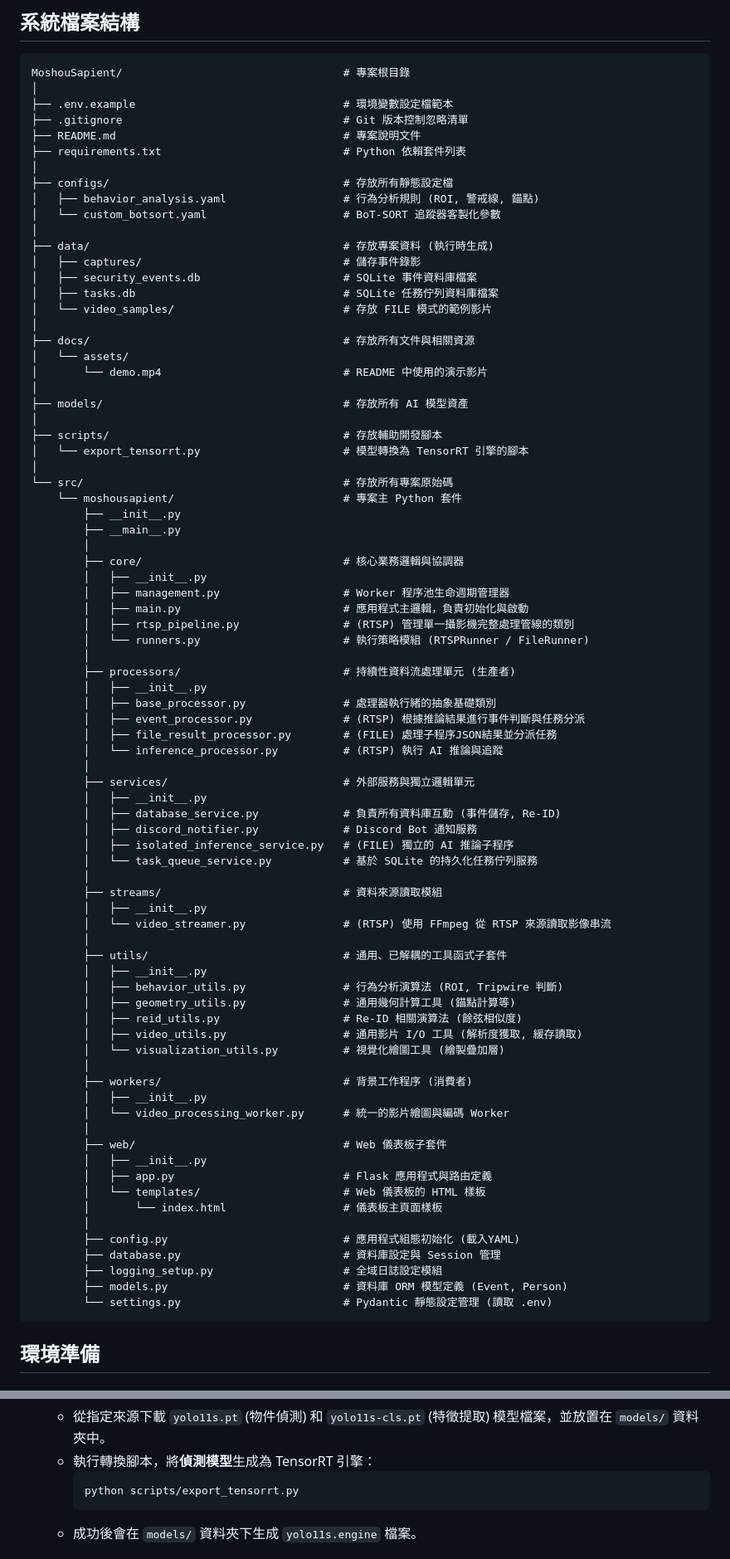
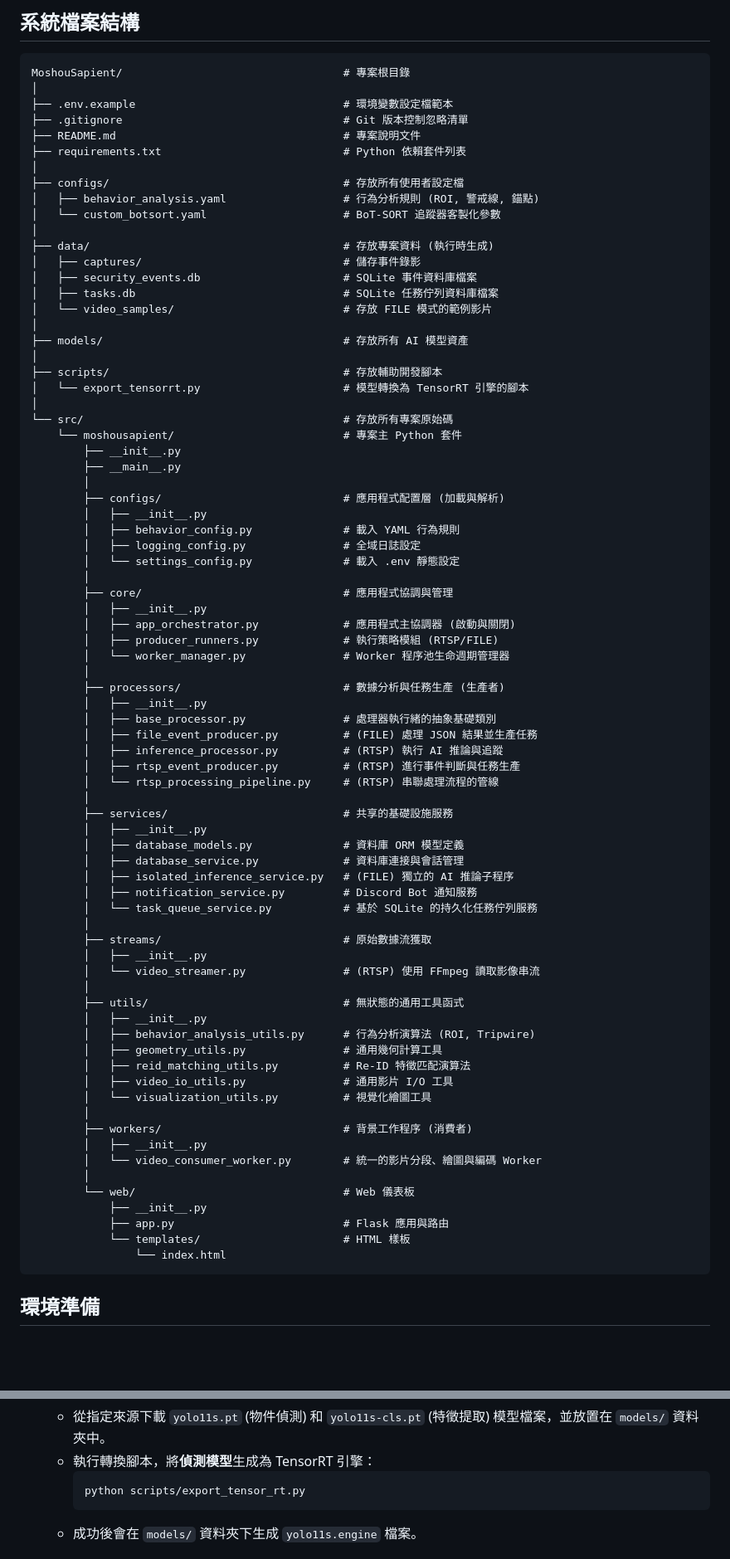
Before and after one commit to MortyTsai/Moshou_Sapient, a Markdown page: README.md, 2 parts joined by grey strips. Shown: that part at 83% size. Rendered like a GitHub page; blank space fills up the shorter version.

Commit message:
更新 README.md

````diff
--- a/README.md
+++ b/README.md
@@ -68,7 +68,7 @@ MoshouSapient/                                  # 專案根目錄
 ├── README.md                                   # 專案說明文件
 ├── requirements.txt                            # Python 依賴套件列表
 │
-├── configs/                                    # 存放所有靜態設定檔
+├── configs/                                    # 存放所有使用者設定檔
 │   ├── behavior_analysis.yaml                  # 行為分析規則 (ROI, 警戒線, 錨點)
 │   └── custom_botsort.yaml                     # BoT-SORT 追蹤器客製化參數
 │
@@ -77,10 +77,6 @@ MoshouSapient/                                  # 專案根目錄
 │   ├── security_events.db                      # SQLite 事件資料庫檔案
 │   ├── tasks.db                                # SQLite 任務佇列資料庫檔案
 │   └── video_samples/                          # 存放 FILE 模式的範例影片
-│
-├── docs/                                       # 存放所有文件與相關資源
-│   └── assets/
-│       └── demo.mp4                            # README 中使用的演示影片
 │
 ├── models/                                     # 存放所有 AI 模型資產
 │
@@ -92,54 +88,55 @@ MoshouSapient/                                  # 專案根目錄
         ├── __init__.py
         ├── __main__.py
         │
-        ├── core/                               # 核心業務邏輯與協調器
+        ├── configs/                            # 應用程式配置層 (加載與解析)
         │   ├── __init__.py
-        │   ├── management.py                   # Worker 程序池生命週期管理器
-        │   ├── main.py                         # 應用程式主邏輯，負責初始化與啟動
-        │   ├── rtsp_pipeline.py                # (RTSP) 管理單一攝影機完整處理管線的類別
-        │   └── runners.py                      # 執行策略模組 (RTSPRunner / FileRunner)
+        │   ├── behavior_config.py              # 載入 YAML 行為規則
+        │   ├── logging_config.py               # 全域日誌設定
+        │   └── settings_config.py              # 載入 .env 靜態設定
         │
-        ├── processors/                         # 持續性資料流處理單元 (生產者)
+        ├── core/                               # 應用程式協調與管理
+        │   ├── __init__.py
+        │   ├── app_orchestrator.py             # 應用程式主協調器 (啟動與關閉)
+        │   ├── producer_runners.py             # 執行策略模組 (RTSP/FILE)
+        │   └── worker_manager.py               # Worker 程序池生命週期管理器
+        │
+        ├── processors/                         # 數據分析與任務生產 (生產者)
         │   ├── __init__.py
         │   ├── base_processor.py               # 處理器執行緒的抽象基礎類別
-        │   ├── event_processor.py              # (RTSP) 根據推論結果進行事件判斷與任務分派
-        │   ├── file_result_processor.py        # (FILE) 處理子程序JSON結果並分派任務
-        │   └── inference_processor.py          # (RTSP) 執行 AI 推論與追蹤
+        │   ├── file_event_producer.py          # (FILE) 處理 JSON 結果並生產任務
+        │   ├── inference_processor.py          # (RTSP) 執行 AI 推論與追蹤
+        │   ├── rtsp_event_producer.py          # (RTSP) 進行事件判斷與任務生產
+        │   └── rtsp_processing_pipeline.py     # (RTSP) 串聯處理流程的管線
         │
-        ├── services/                           # 外部服務與獨立邏輯單元
+        ├── services/                           # 共享的基礎設施服務
         │   ├── __init__.py
-        │   ├── database_service.py             # 負責所有資料庫互動 (事件儲存, Re-ID)
-        │   ├── discord_notifier.py             # Discord Bot 通知服務
+        │   ├── database_models.py              # 資料庫 ORM 模型定義
+        │   ├── database_service.py             # 資料庫連接與會話管理
         │   ├── isolated_inference_service.py   # (FILE) 獨立的 AI 推論子程序
+        │   ├── notification_service.py         # Discord Bot 通知服務
         │   └── task_queue_service.py           # 基於 SQLite 的持久化任務佇列服務
         │
-        ├── streams/                            # 資料來源讀取模組
+        ├── streams/                            # 原始數據流獲取
         │   ├── __init__.py
-        │   └── video_streamer.py               # (RTSP) 使用 FFmpeg 從 RTSP 來源讀取影像串流
+        │   └── video_streamer.py               # (RTSP) 使用 FFmpeg 讀取影像串流
         │
-        ├── utils/                              # 通用、已解耦的工具函式子套件
+        ├── utils/                              # 無狀態的通用工具函式
         │   ├── __init__.py
-        │   ├── behavior_utils.py               # 行為分析演算法 (ROI, Tripwire 判斷)
-        │   ├── geometry_utils.py               # 通用幾何計算工具 (錨點計算等)
-        │   ├── reid_utils.py                   # Re-ID 相關演算法 (餘弦相似度)
-        │   ├── video_utils.py                  # 通用影片 I/O 工具 (解析度獲取, 緩存讀取)
-        │   └── visualization_utils.py          # 視覺化繪圖工具 (繪製疊加層)
+        │   ├── behavior_analysis_utils.py      # 行為分析演算法 (ROI, Tripwire)
+        │   ├── geometry_utils.py               # 通用幾何計算工具
+        │   ├── reid_matching_utils.py          # Re-ID 特徵匹配演算法
+        │   ├── video_io_utils.py               # 通用影片 I/O 工具
+        │   └── visualization_utils.py          # 視覺化繪圖工具
         │
         ├── workers/                            # 背景工作程序 (消費者)
         │   ├── __init__.py
-        │   └── video_processing_worker.py      # 統一的影片繪圖與編碼 Worker
+        │   └── video_consumer_worker.py        # 統一的影片分段、繪圖與編碼 Worker
         │
-        ├── web/                                # Web 儀表板子套件
-        │   ├── __init__.py
-        │   ├── app.py                          # Flask 應用程式與路由定義
-        │   └── templates/                      # Web 儀表板的 HTML 樣板
-        │       └── index.html                  # 儀表板主頁面樣板
-        │
-        ├── config.py                           # 應用程式組態初始化 (載入YAML)
-        ├── database.py                         # 資料庫設定與 Session 管理
-        ├── logging_setup.py                    # 全域日誌設定模組
-        ├── models.py                           # 資料庫 ORM 模型定義 (Event, Person)
-        └── settings.py                         # Pydantic 靜態設定管理 (讀取 .env)
+        └── web/                                # Web 儀表板
+            ├── __init__.py
+            ├── app.py                          # Flask 應用與路由
+            └── templates/                      # HTML 樣板
+                └── index.html
 ```
 ## 環境準備
 
@@ -182,7 +179,7 @@ MoshouSapient/                                  # 專案根目錄
     -   從指定來源下載 `yolo11s.pt` (物件偵測) 和 `yolo11s-cls.pt` (特徵提取) 模型檔案，並放置在 `models/` 資料夾中。
     -   執行轉換腳本，將**偵測模型**生成為 TensorRT 引擎：
         ```bash
-        python scripts/export_tensorrt.py
+        python scripts/export_tensor_rt.py
         ```
     -   成功後會在 `models/` 資料夾下生成 `yolo11s.engine` 檔案。
 
````
Also changed, not shown: other parts of README.md (+21 -21 lines).
